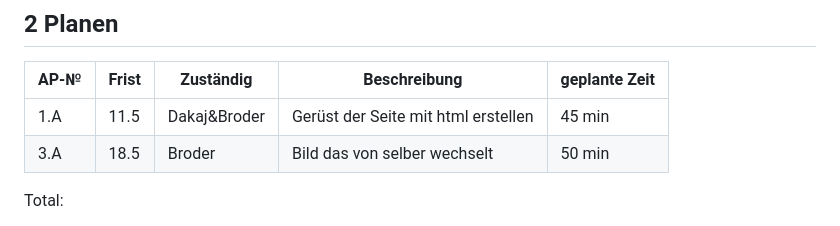
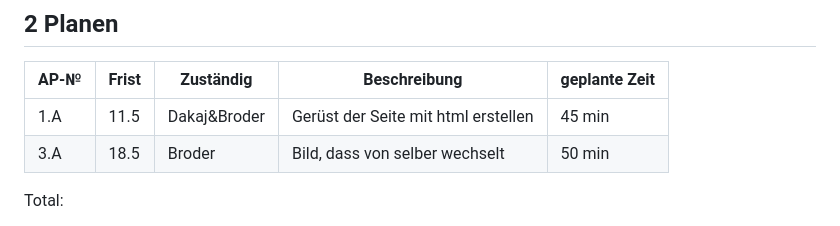
Before and after one commit to Tupacshakurfeateminem/LA_1600, a Markdown page: Projekdokumentation.md, the part around the change. GitHub-like rendering.

```diff
--- a/Projekdokumentation.md
+++ b/Projekdokumentation.md
@@ -56,7 +56,7 @@ Unsere Themenwahl ist eine Informative Seite zu den Sporten Fussball, Basketball
 | AP-№ | Frist | Zuständig | Beschreibung | geplante Zeit |
 | ---- | ----- | --------- | ------------ | ------------- |
 | 1.A  |  11.5  |  Dakaj&Broder | Gerüst der Seite mit html erstellen | 45 min   |
-| 3.A  | 18.5 | Broder   |  Bild das von selber wechselt   |   50 min    |
+| 3.A  | 18.5 | Broder   |  Bild, dass von selber wechselt   |   50 min    |
 
 Total:
 
```
